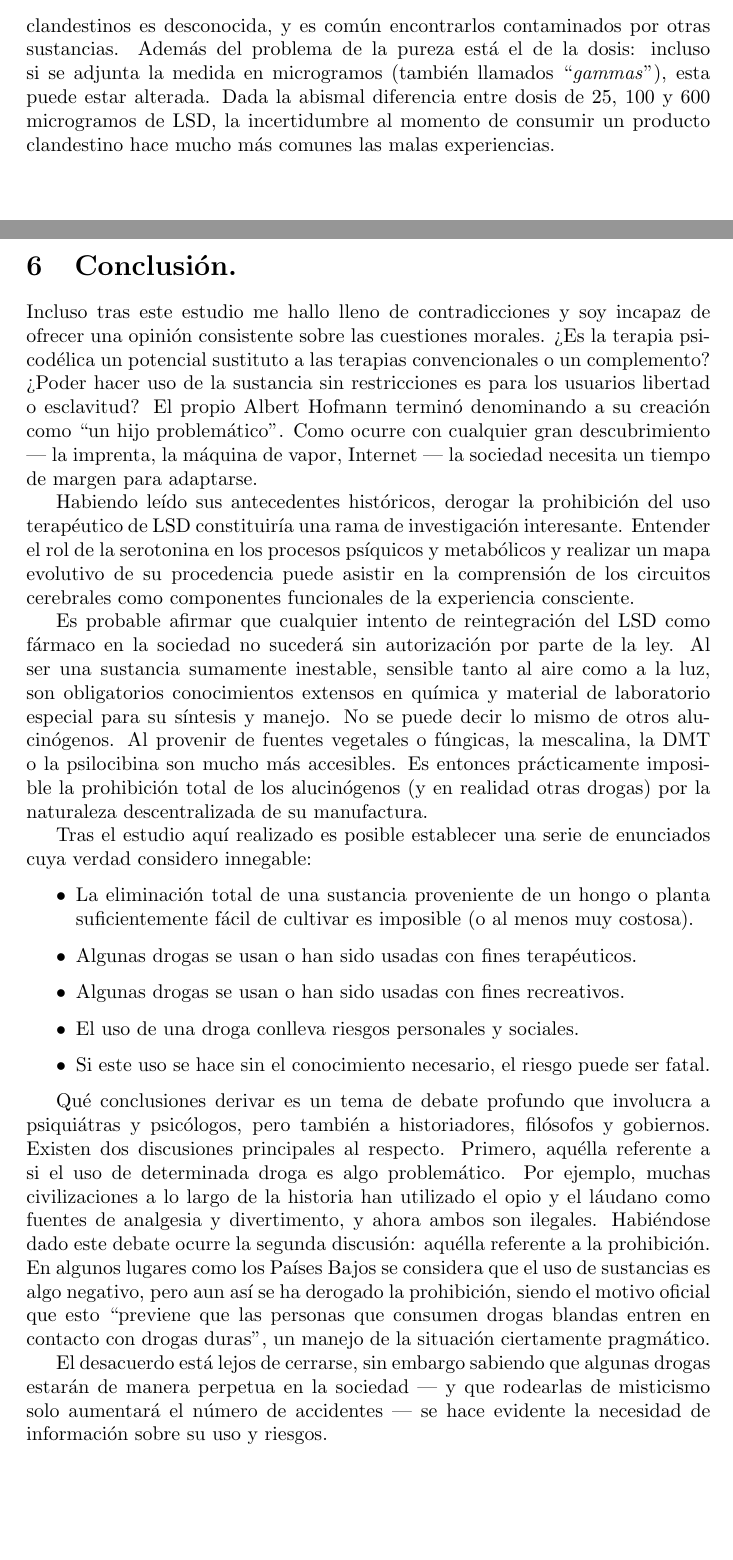
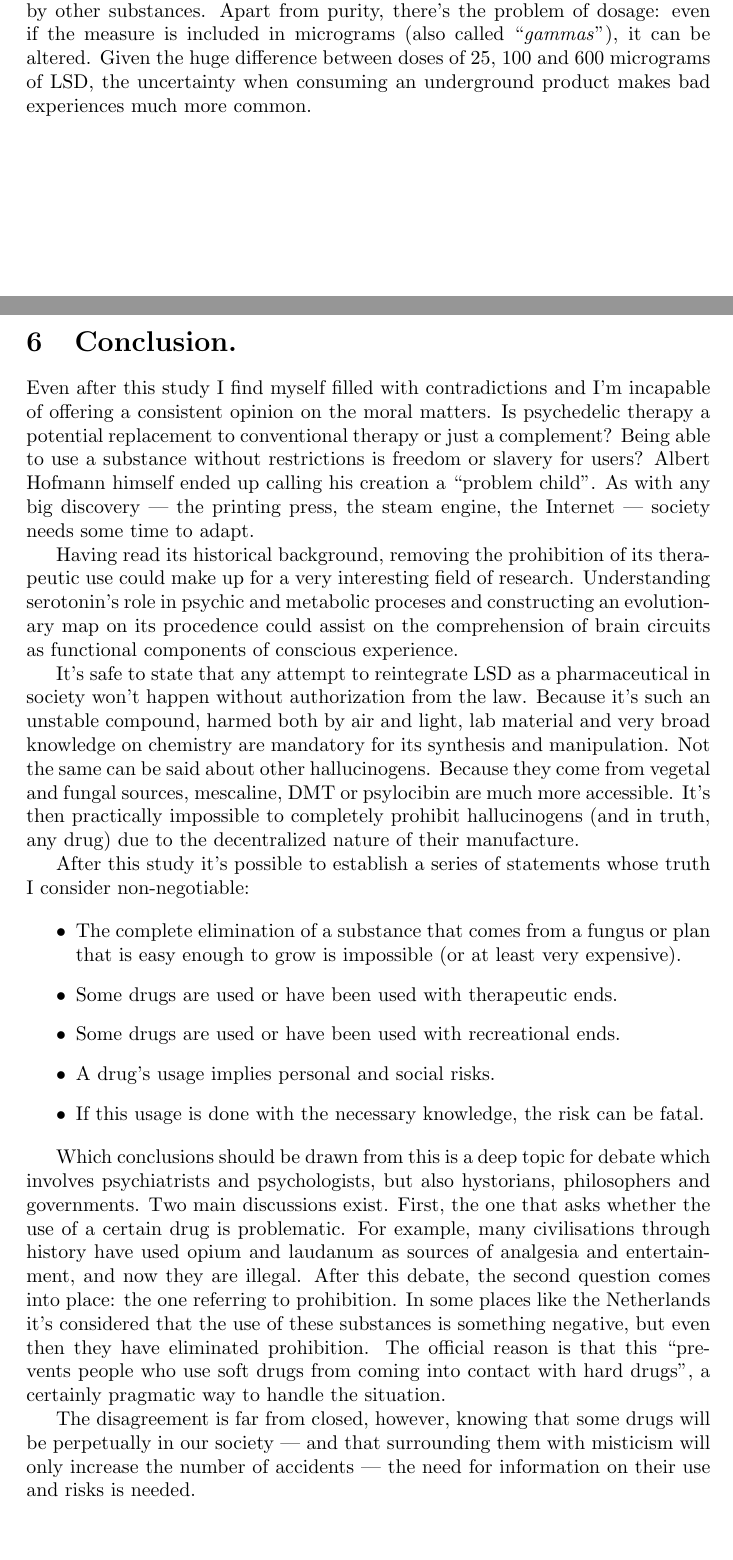
Before and after one commit to erikucenik/lsd-paper, a LaTeX paper (lsd.tex, which reads sections/conclusion.tex, sections/now-history.tex): two parts of pages 30 and 31 of 34 before the commit and two parts of pages 29 and 30 of 33 after it, joined at a grey line, cut at the place of the change, the shorter picture padded with empty space. Compiled offline with pdfLaTeX.

Commit message:
Translate conclusion.

```diff
--- a/sections/conclusion.tex
+++ b/sections/conclusion.tex
@@ -1,21 +1,21 @@
-\section{Conclusión.}
+\section{Conclusion.}
 
-Incluso tras este estudio me hallo lleno de contradicciones y soy incapaz de ofrecer una opinión consistente sobre las cuestiones morales. ¿Es la terapia psicodélica un potencial sustituto a las terapias convencionales o un complemento? ¿Poder hacer uso de la sustancia sin restricciones es para los usuarios libertad o esclavitud? El propio Albert Hofmann terminó denominando a su creación como \enquote{un hijo problemático}. Como ocurre con cualquier gran descubrimiento --- la imprenta, la máquina de vapor, Internet --- la sociedad necesita un tiempo de margen para adaptarse.
+Even after this study I find myself filled with contradictions and I'm incapable of offering a consistent opinion on the moral matters. Is psychedelic therapy a potential replacement to conventional therapy or just a complement? Being able to use a substance without restrictions is freedom or slavery for users? Albert Hofmann himself ended up calling his creation a \enquote{problem child}. As with any big discovery --- the printing press, the steam engine, the Internet --- society needs some time to adapt.
 
-Habiendo leído sus antecedentes históricos, derogar la prohibición del uso terapéutico de LSD constituiría una rama de investigación interesante. Entender el rol de la serotonina en los procesos psíquicos y metabólicos y realizar un mapa evolutivo de su procedencia puede asistir en la comprensión de los circuitos cerebrales como componentes funcionales de la experiencia consciente.
+Having read its historical background, removing the prohibition of its therapeutic use could make up for a very interesting field of research. Understanding serotonin's role in psychic and metabolic proceses and constructing an evolutionary map on its procedence could assist on the comprehension of brain circuits as functional components of conscious experience.
 
-Es probable afirmar que cualquier intento de reintegración del LSD como fármaco en la sociedad no sucederá sin autorización por parte de la ley. Al ser una sustancia sumamente inestable, sensible tanto al aire como a la luz, son obligatorios conocimientos extensos en química y material de laboratorio especial para su síntesis y manejo. No se puede decir lo mismo de otros alucinógenos. Al provenir de fuentes vegetales o fúngicas, la mescalina, la DMT o la psilocibina son mucho más accesibles. Es entonces prácticamente imposible la prohibición total de los alucinógenos (y en realidad otras drogas) por la naturaleza descentralizada de su manufactura.
+It's safe to state that any attempt to reintegrate LSD as a pharmaceutical in society won't happen without authorization from the law. Because it's such an unstable compound, harmed both by air and light, lab material and very broad knowledge on chemistry are mandatory for its synthesis and manipulation. Not the same can be said about other hallucinogens. Because they come from vegetal and fungal sources, mescaline, DMT or psylocibin are much more accessible. It's then practically impossible to completely prohibit hallucinogens (and in truth, any drug) due to the decentralized nature of their manufacture.
 
-Tras el estudio aquí realizado es posible establecer una serie de enunciados cuya verdad considero innegable:
+After this study it's possible to establish a series of statements whose truth I consider non-negotiable:
 
 \begin{itemize}
-	\item La eliminación total de una sustancia proveniente de un hongo o planta suficientemente fácil de cultivar es imposible (o al menos muy costosa).
-	\item Algunas drogas se usan o han sido usadas con fines terapéuticos.
-	\item Algunas drogas se usan o han sido usadas con fines recreativos.
-	\item El uso de una droga conlleva riesgos personales y sociales.
-	\item Si este uso se hace sin el conocimiento necesario, el riesgo puede ser fatal.
+	\item The complete elimination of a substance that comes from a fungus or plan that is easy enough to grow is impossible (or at least very expensive).
+	\item Some drugs are used or have been used with therapeutic ends.
+	\item Some drugs are used or have been used with recreational ends.
+	\item A drug's usage implies personal and social risks.
+	\item If this usage is done with the necessary knowledge, the risk can be fatal.
 \end{itemize}
 
-Qué conclusiones derivar es un tema de debate profundo que involucra a psiquiátras y psicólogos, pero también a historiadores, filósofos y gobiernos. Existen dos discusiones principales al respecto. Primero, aquélla referente a si el uso de determinada droga es algo problemático. Por ejemplo, muchas civilizaciones a lo largo de la historia han utilizado el opio y el láudano como fuentes de analgesia y divertimento, y ahora ambos son ilegales. Habiéndose dado este debate ocurre la segunda discusión: aquélla referente a la prohibición. En algunos lugares como los Países Bajos se considera que el uso de sustancias es algo negativo, pero aun así se ha derogado la prohibición, siendo el motivo oficial que esto \enquote{previene que las personas que consumen drogas blandas entren en contacto con drogas duras}, un manejo de la situación ciertamente pragmático.
+Which conclusions should be drawn from this is a deep topic for debate which involves psychiatrists and psychologists, but also hystorians, philosophers and governments. Two main discussions exist. First, the one that asks whether the use of a certain drug is problematic. For example, many civilisations through history have used opium and laudanum as sources of analgesia and entertainment, and now they are illegal. After this debate, the second question comes into place: the one referring to prohibition. In some places like the Netherlands it's considered that the use of these substances is something negative, but even then they have eliminated prohibition. The official reason is that this \enquote{prevents people who use soft drugs from coming into contact with hard drugs}, a certainly pragmatic way to handle the situation.
 
-El desacuerdo está lejos de cerrarse, sin embargo sabiendo que algunas drogas estarán de manera perpetua en la sociedad --- y que rodearlas de misticismo solo aumentará el número de accidentes --- se hace evidente la necesidad de información sobre su uso y riesgos.
+The disagreement is far from closed, however, knowing that some drugs will be perpetually in our society --- and that surrounding them with misticism will only increase the number of accidents --- the need for information on their use and risks is needed.
--- a/sections/now-history.tex
+++ b/sections/now-history.tex
@@ -53,4 +53,4 @@ Es imposible realizar un estudio científico acerca del uso personal de LSD, ya
 
-Finalmente es menester recordar que el LSD es ilegal, y que en consecuencia el mercado negro es la única vía de obtención. Esto plantea riesgos totalmente ajenos a los farmacológicos. Al no estar regulados, la pureza de los productos clandestinos es desconocida, y es común encontrarlos contaminados por otras sustancias. Además del problema de la pureza está el de la dosis: incluso si se adjunta la medida en microgramos (también llamados \enquote{\textit{gammas}}), esta puede estar alterada. Dada la abismal diferencia entre dosis de 25, 100 y 600 microgramos de LSD, la incertidumbre al momento de consumir un producto clandestino hace mucho más comunes las malas experiencias.
+Finally, we need to remember that LSD is illegal, and hence the dark market is the only option available for its purchase. This poses risks completely different from the pharmacological ones. Because they're not regulated, the purity of clandestine products is unknown, and it's common to find them contaminated by other substances. Apart from purity, there's the problem of dosage: even if the measure is included in micrograms (also called \enquote{\textit{gammas}}), it can be altered. Given the huge difference between doses of 25, 100 and 600 micrograms of LSD, the uncertainty when consuming an underground product makes bad experiences much more common.
 
 \newpage
```
Also changed, not shown: sections/now-history.tex (46 more changed lines).
